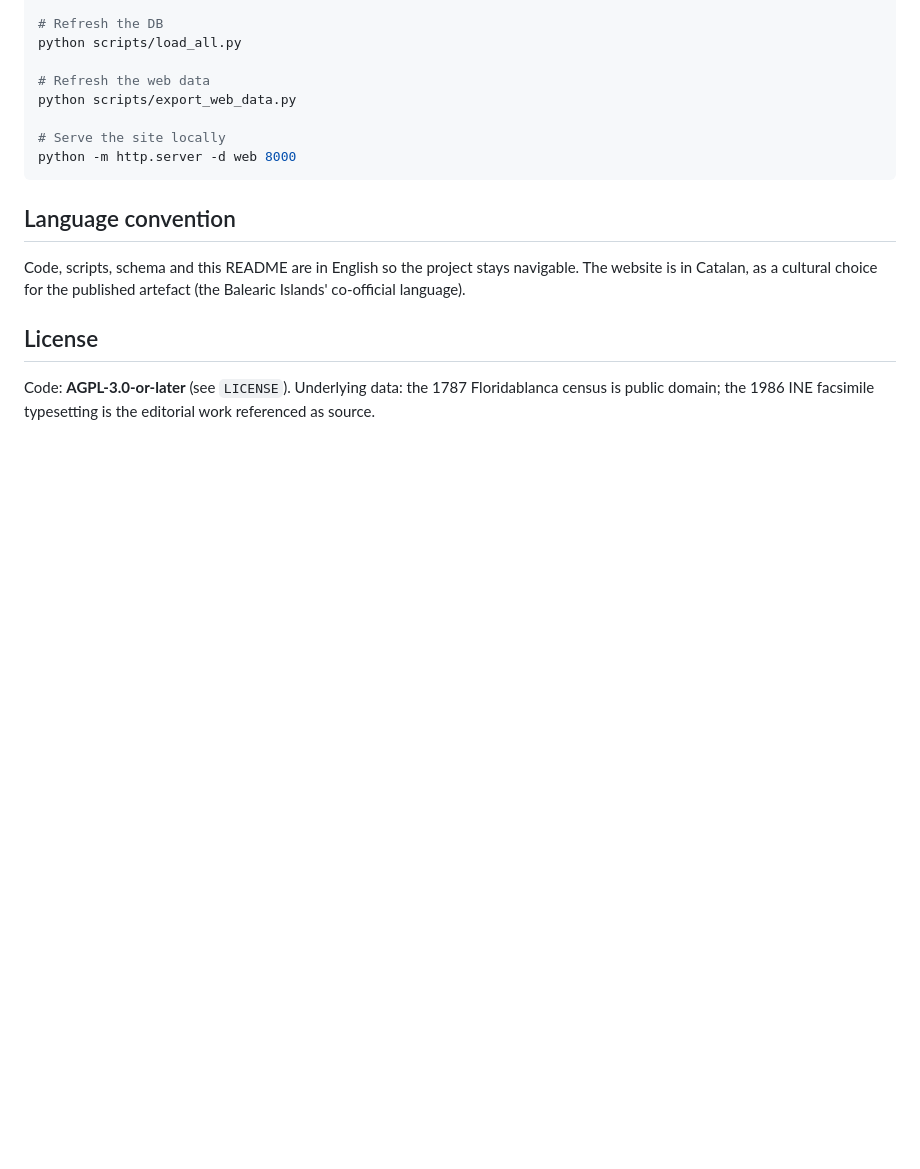
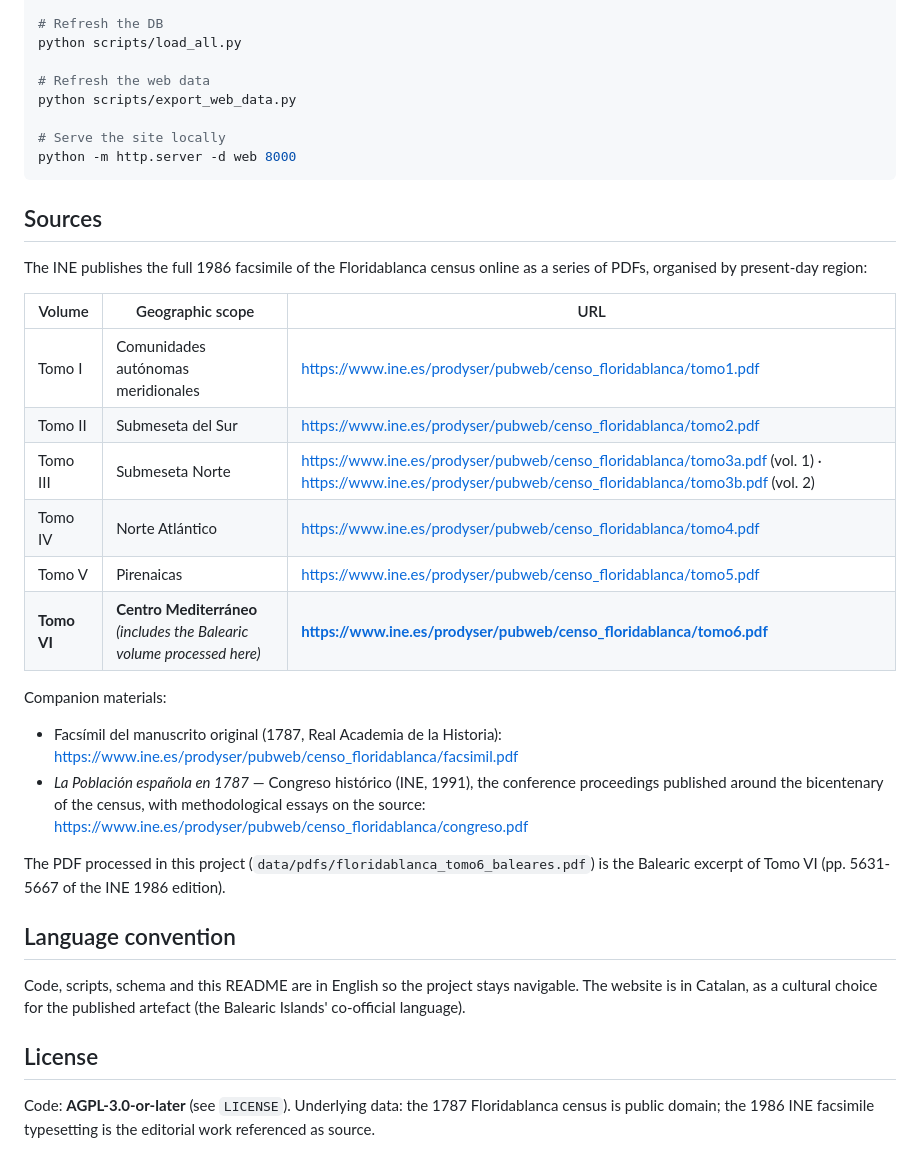
Before and after one commit to acpicornell/floridablanca, a Markdown page: README.md, the part around the change. Rendered like a GitHub page; blank space fills up the shorter version.

Commit message:
README: list the full INE 1986 facsimile catalogue
Adds a 'Sources' section with direct links to every volume of the
INE 1986 facsimile of the Floridablanca census (Tomos I-VI by
present-day region), plus the original 1787 manuscript facsimile
and the 1991 'La Población española en 1787' conference proceedings.
Tomo VI (Centro Mediterráneo) is the one this project processes;
having the rest one click away makes it easy to extend the same
pipeline to peninsular pueblos later.

Co-Authored-By: Claude Opus 4.7 <noreply@anthropic.com>

````diff
--- a/README.md
+++ b/README.md
@@ -198,6 +198,33 @@ python scripts/export_web_data.py
 python -m http.server -d web 8000
 ```
 
+## Sources
+
+The INE publishes the full 1986 facsimile of the Floridablanca census
+online as a series of PDFs, organised by present-day region:
+
+| Volume | Geographic scope | URL |
+|---|---|---|
+| Tomo I | Comunidades autónomas meridionales | https://www.ine.es/prodyser/pubweb/censo_floridablanca/tomo1.pdf |
+| Tomo II | Submeseta del Sur | https://www.ine.es/prodyser/pubweb/censo_floridablanca/tomo2.pdf |
+| Tomo III | Submeseta Norte | https://www.ine.es/prodyser/pubweb/censo_floridablanca/tomo3a.pdf (vol. 1) · https://www.ine.es/prodyser/pubweb/censo_floridablanca/tomo3b.pdf (vol. 2) |
+| Tomo IV | Norte Atlántico | https://www.ine.es/prodyser/pubweb/censo_floridablanca/tomo4.pdf |
+| Tomo V | Pirenaicas | https://www.ine.es/prodyser/pubweb/censo_floridablanca/tomo5.pdf |
+| **Tomo VI** | **Centro Mediterráneo** *(includes the Balearic volume processed here)* | **https://www.ine.es/prodyser/pubweb/censo_floridablanca/tomo6.pdf** |
+
+Companion materials:
+
+- Facsímil del manuscrito original (1787, Real Academia de la Historia):
+  https://www.ine.es/prodyser/pubweb/censo_floridablanca/facsimil.pdf
+- *La Población española en 1787* — Congreso histórico (INE, 1991), the
+  conference proceedings published around the bicentenary of the
+  census, with methodological essays on the source:
+  https://www.ine.es/prodyser/pubweb/censo_floridablanca/congreso.pdf
+
+The PDF processed in this project (`data/pdfs/floridablanca_tomo6_baleares.pdf`)
+is the Balearic excerpt of Tomo VI (pp. 5631-5667 of the INE 1986
+edition).
+
 ## Language convention
 
 Code, scripts, schema and this README are in English so the project
````
